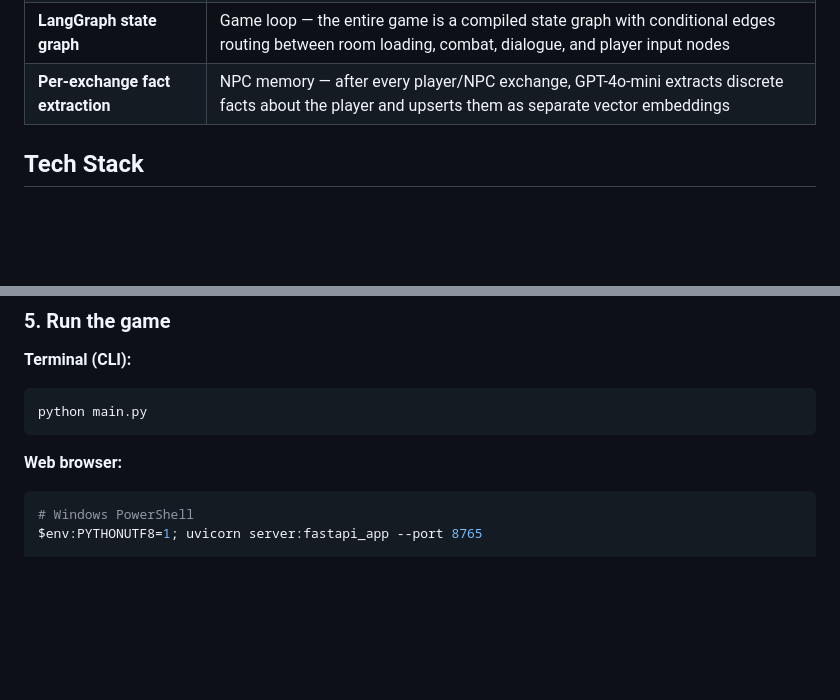
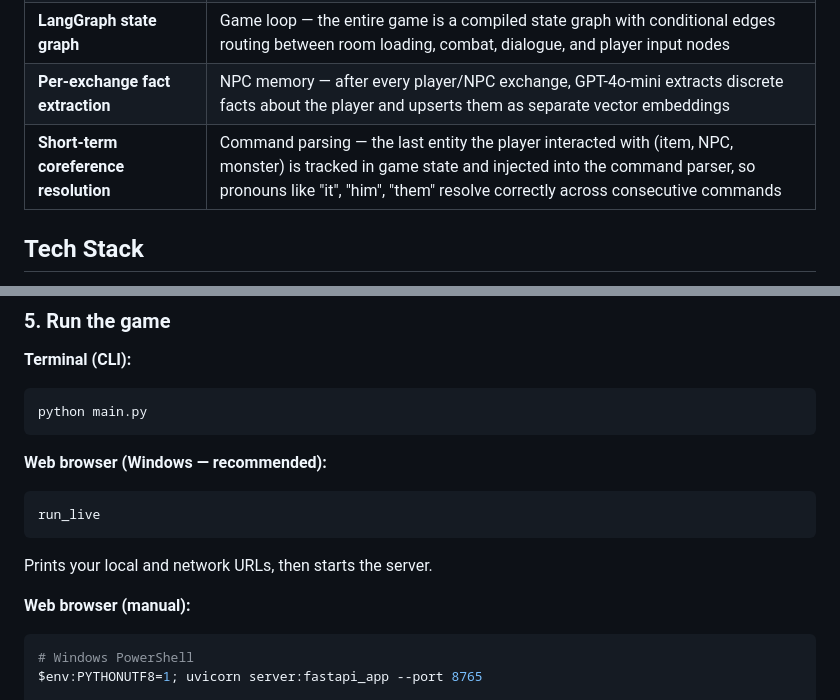
Before and after one commit to mhughes72/fungame02, a Markdown page: README.md, 2 parts joined by grey strips. Rendered like a GitHub page; blank space fills up the shorter version.

Commit message:
Docs: add run_live and coreference resolution to README
Co-Authored-By: Claude Sonnet 4.6 <noreply@anthropic.com>

````diff
--- a/README.md
+++ b/README.md
@@ -17,6 +17,7 @@ find hidden items, trade with merchants, and converse with mysterious NPCs
 | **Prompt injection via system message** | NPC emotional state — mood and fear behavioural overrides are appended to the system message so they carry authority over personality descriptions in the human turn |
 | **LangGraph state graph** | Game loop — the entire game is a compiled state graph with conditional edges routing between room loading, combat, dialogue, and player input nodes |
 | **Per-exchange fact extraction** | NPC memory — after every player/NPC exchange, GPT-4o-mini extracts discrete facts about the player and upserts them as separate vector embeddings |
+| **Short-term coreference resolution** | Command parsing — the last entity the player interacted with (item, NPC, monster) is tracked in game state and injected into the command parser, so pronouns like "it", "him", "them" resolve correctly across consecutive commands |
 
 ## Tech Stack
 
@@ -113,7 +114,13 @@ PINECONE_API_KEY=your-pinecone-api-key-here
 python main.py
 ```
 
-**Web browser:**
+**Web browser (Windows — recommended):**
+```bash
+run_live
+```
+Prints your local and network URLs, then starts the server.
+
+**Web browser (manual):**
 ```bash
 # Windows PowerShell
 $env:PYTHONUTF8=1; uvicorn server:fastapi_app --port 8765
````
